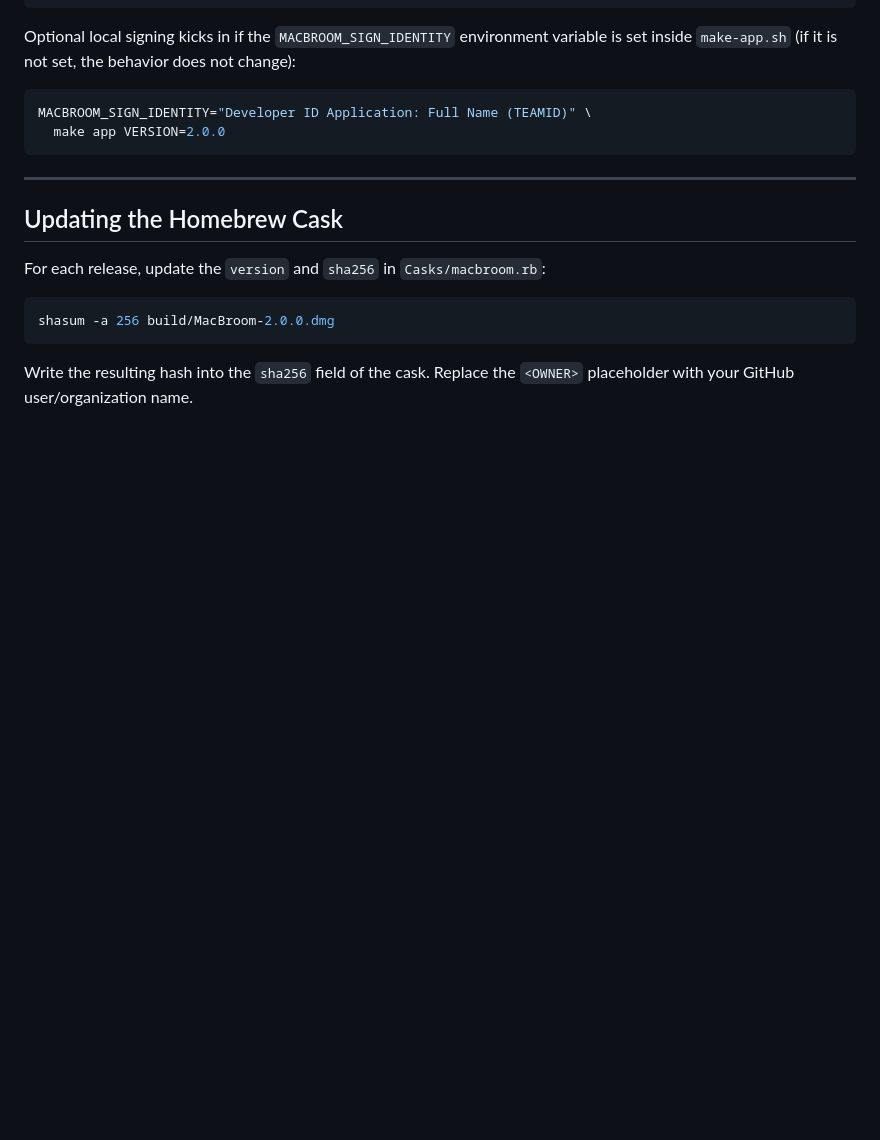
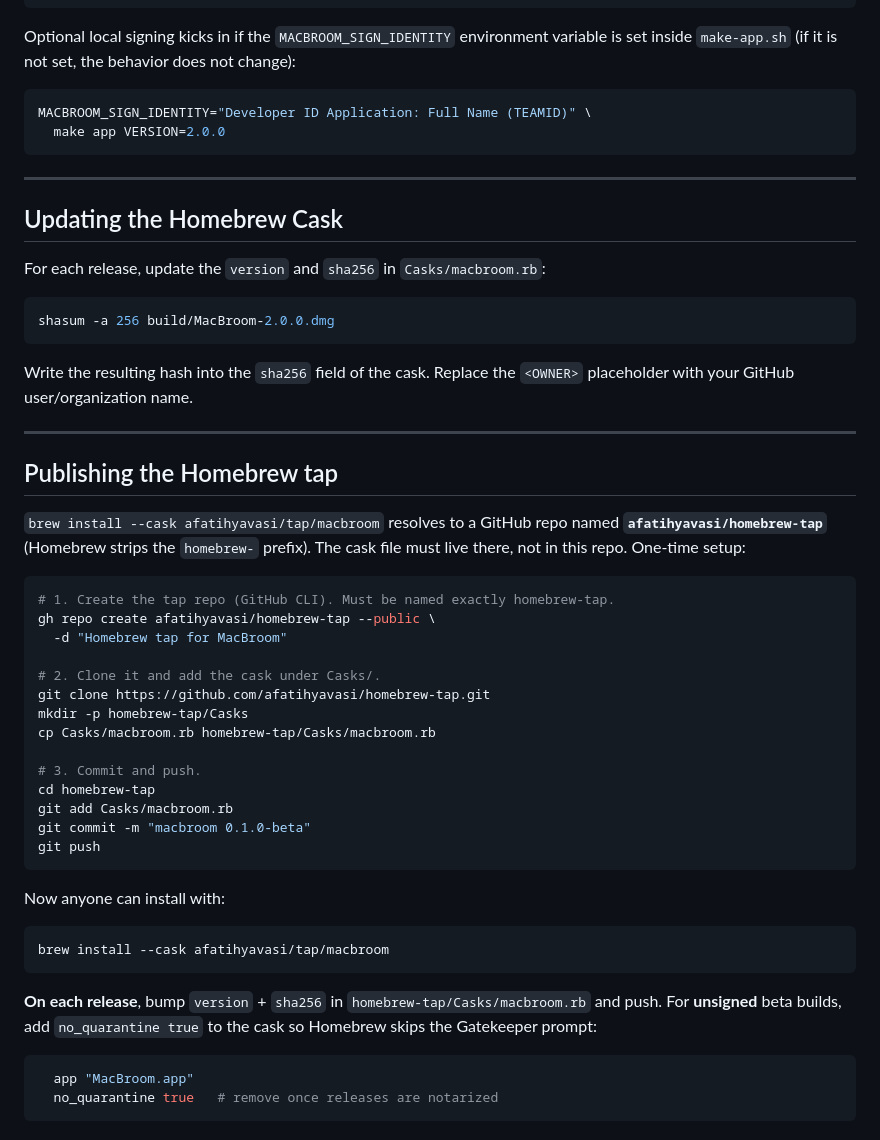
Before and after one commit to afatihyavasi/MacBroom, a Markdown page: docs/RELEASING.md, the part around the change. Drawn GitHub-style; blank space fills up the shorter version.

````diff
--- a/docs/RELEASING.md
+++ b/docs/RELEASING.md
@@ -110,3 +110,43 @@ shasum -a 256 build/MacBroom-2.0.0.dmg
 
 Write the resulting hash into the `sha256` field of the cask. Replace the `<OWNER>` placeholder
 with your GitHub user/organization name.
+
+---
+
+## Publishing the Homebrew tap
+
+`brew install --cask afatihyavasi/tap/macbroom` resolves to a GitHub repo named
+**`afatihyavasi/homebrew-tap`** (Homebrew strips the `homebrew-` prefix). The cask
+file must live there, not in this repo. One-time setup:
+
+```bash
+# 1. Create the tap repo (GitHub CLI). Must be named exactly homebrew-tap.
+gh repo create afatihyavasi/homebrew-tap --public \
+  -d "Homebrew tap for MacBroom"
+
+# 2. Clone it and add the cask under Casks/.
+git clone https://github.com/afatihyavasi/homebrew-tap.git
+mkdir -p homebrew-tap/Casks
+cp Casks/macbroom.rb homebrew-tap/Casks/macbroom.rb
+
+# 3. Commit and push.
+cd homebrew-tap
+git add Casks/macbroom.rb
+git commit -m "macbroom 0.1.0-beta"
+git push
+```
+
+Now anyone can install with:
+
+```bash
+brew install --cask afatihyavasi/tap/macbroom
+```
+
+**On each release**, bump `version` + `sha256` in `homebrew-tap/Casks/macbroom.rb`
+and push. For **unsigned** beta builds, add `no_quarantine true` to the cask so
+Homebrew skips the Gatekeeper prompt:
+
+```ruby
+  app "MacBroom.app"
+  no_quarantine true   # remove once releases are notarized
+```
````
Also changed, not shown: README.md (+20 -0 lines).
